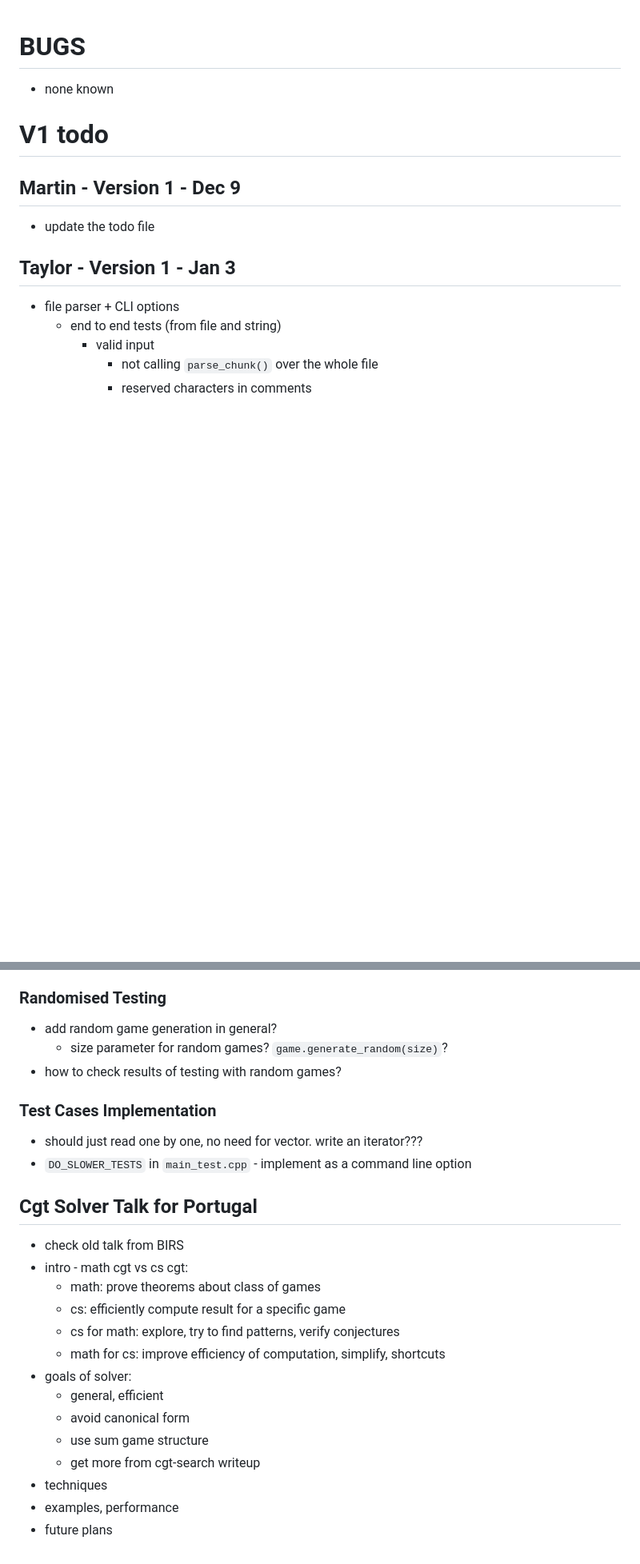
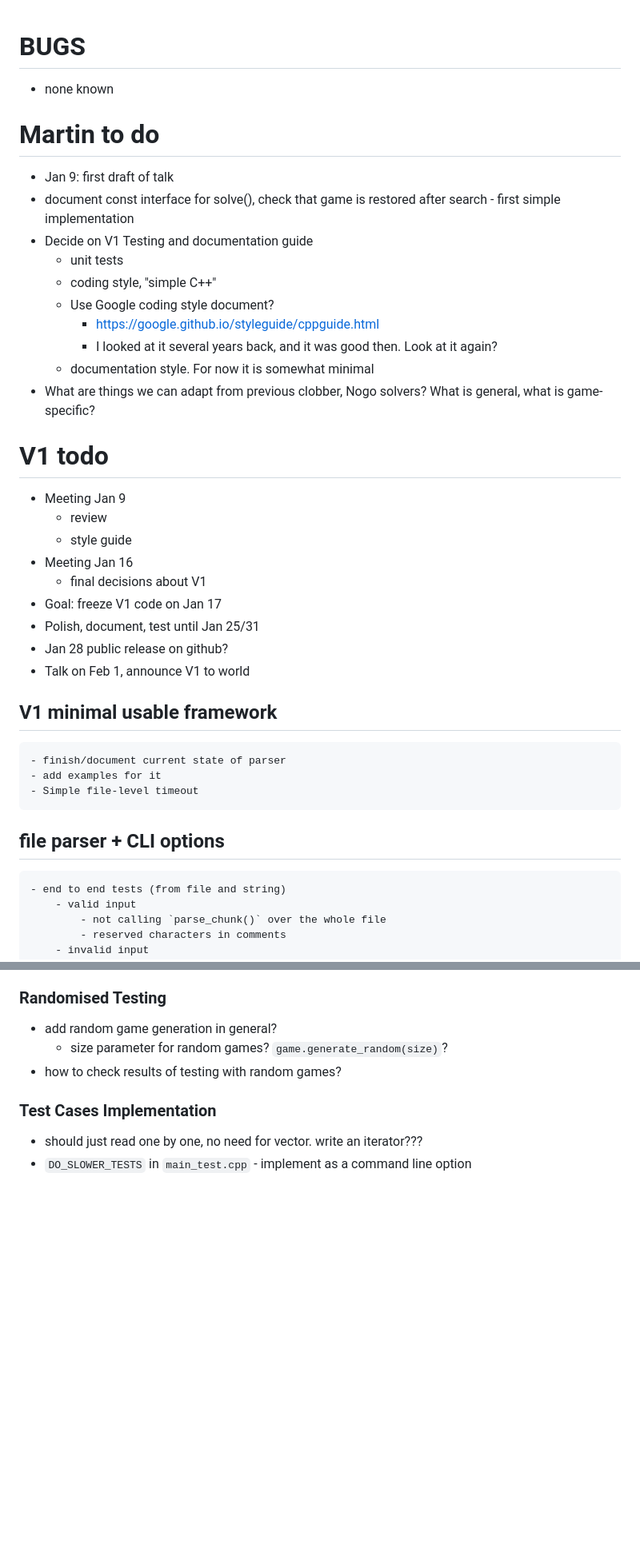
Before and after one commit to ualberta-mueller-group/MCGS, a Markdown page: todo.md, 2 parts joined by grey strips. Shown at 80% size. Drawn GitHub-style; blank space fills up the shorter version.

```diff
--- a/todo.md
+++ b/todo.md
@@ -1,13 +1,37 @@
 # BUGS
 - none known
 
+# Martin to do
+- Jan 9: first draft of talk
+- document const interface for solve(), check that game is restored after search - first simple implementation
+- Decide on V1 Testing and documentation guide
+    - unit tests
+    - coding style, "simple C++"
+    - Use Google coding style document?
+        - https://google.github.io/styleguide/cppguide.html
+        - I looked at it several years back, and it was good then.
+        Look at it again?
+    - documentation style. For now it is somewhat minimal
+- What are things we can adapt from previous clobber, Nogo solvers? What is general, what is game-specific?
+
+
 # V1 todo
+- Meeting Jan 9
+    - review
+    - style guide
+- Meeting Jan 16
+    - final decisions about V1
+- Goal: freeze V1 code on Jan 17
+- Polish, document, test until Jan 25/31
+- Jan 28 public release on github?
+- Talk on Feb 1, announce V1 to world
 
-## Martin - Version 1 - Dec 9
-- update the todo file
+## V1 minimal usable framework
+    - finish/document current state of parser
+    - add examples for it
+    - Simple file-level timeout
 
-## Taylor - Version 1 - Jan 3
-- file parser + CLI options
+## file parser + CLI options
     - end to end tests (from file and string)
         - valid input
             - not calling `parse_chunk()` over the whole file
@@ -250,19 +246,3 @@ A few other things that I was planning to tackle myself, but we can also discuss
 ### Test Cases Implementation
 - should just read one by one, no need for vector. write an iterator???
 - `DO_SLOWER_TESTS` in `main_test.cpp` - implement as a command line option
-
-## Cgt Solver Talk for Portugal
-- check old talk from BIRS
-- intro - math cgt vs cs cgt:
-    - math: prove theorems about class of games
-    - cs: efficiently compute result for a specific game
-    - cs for math: explore, try to find patterns, verify conjectures
-    - math for cs: improve efficiency of computation, simplify, shortcuts
-- goals of solver:
-    - general, efficient
-    - avoid canonical form
-    - use sum game structure
-    - get more from cgt-search writeup
-- techniques
-- examples, performance
-- future plans
```
Also changed, not shown: other parts of todo.md (+9 -37 lines).
